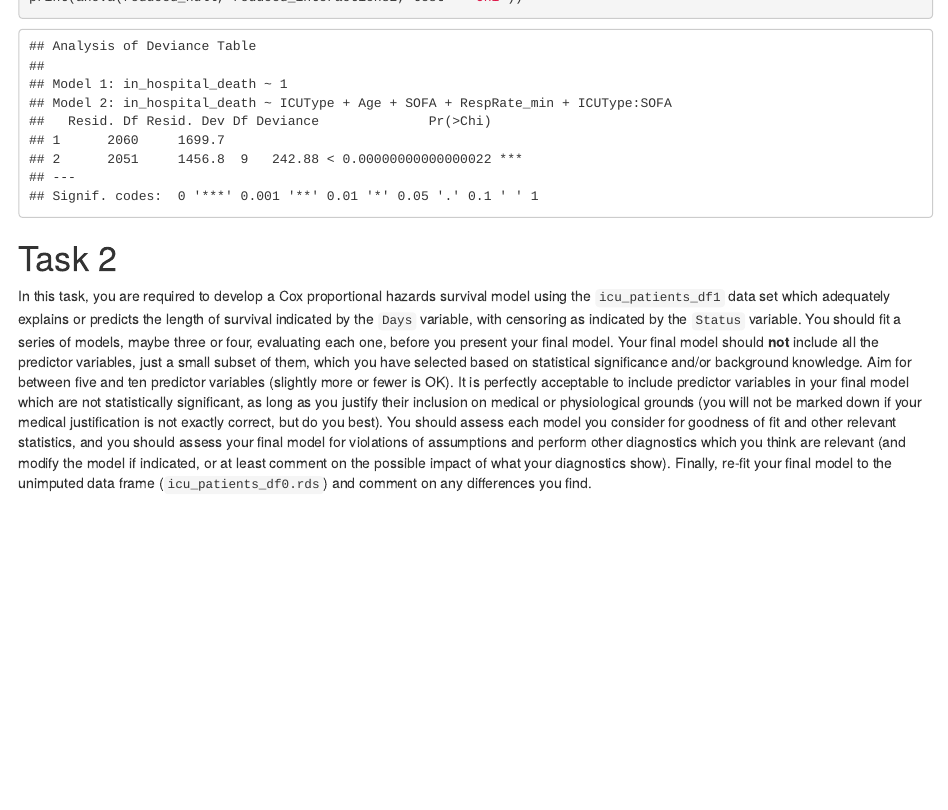
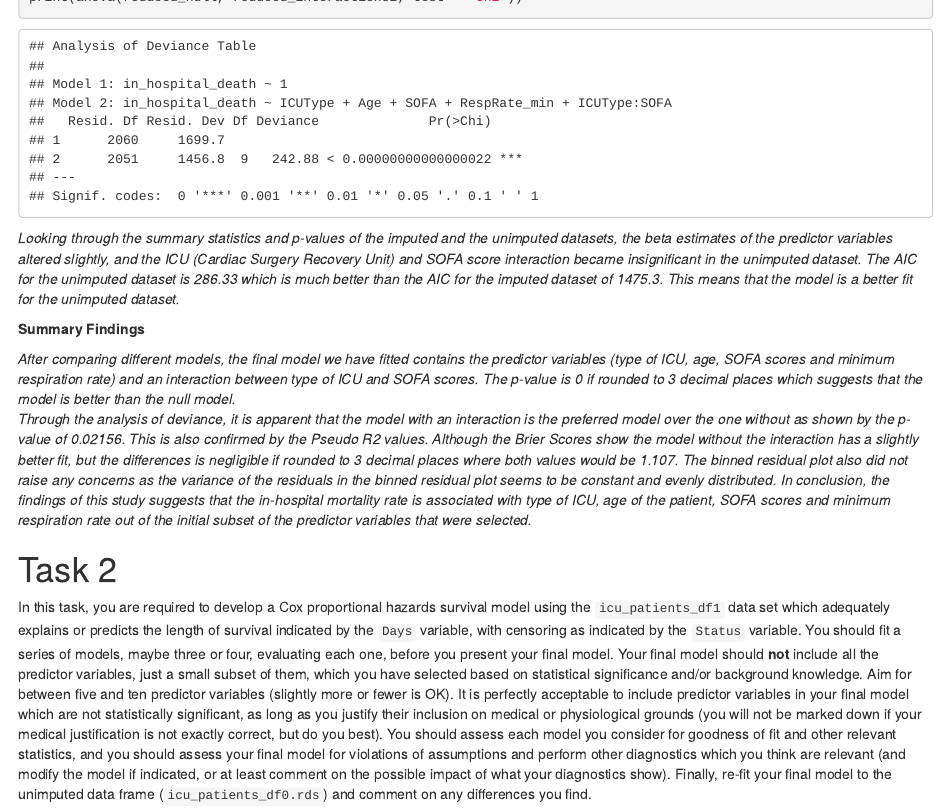
Before and after one commit to Li-Annie/HDAT9600_TEAM2, an R Markdown document (hdat9600assess4_teamX.Rmd): the page in a window 1100 px wide, from 11150 px down. Rendered offline with R 4.5, knitr and Pandoc, with nearby package versions; some code elsewhere in the file could not run offline.

Commit message:
I have added the summary findings paragraph and comparison of the model with imputed vs unimputed dataset.

````diff
--- a/hdat9600assess4_teamX.Rmd
+++ b/hdat9600assess4_teamX.Rmd
@@ -409,6 +409,12 @@ reduced_null <-glm(in_hospital_death ~ 1, family = binomial, data = icu_sub)
 # calculate p-value
 print(anova(reduced_null, reduced_interactions2, test = "Chi"))
 ```
+_Looking through the summary statistics and p-values of the imputed and the unimputed datasets, the beta estimates of the predictor variables altered slightly, and the ICU (Cardiac Surgery Recovery Unit) and SOFA score interaction became insignificant in the unimputed dataset. The AIC for the unimputed dataset is 286.33 which is much better than the AIC for the imputed dataset of 1475.3. This means that the model is a better fit for the unimputed dataset._
+
+**Summary Findings**
+
+_After comparing different models, the final model we have fitted contains the predictor variables (type of ICU, age, SOFA scores and minimum respiration rate) and an interaction between type of ICU and SOFA scores. The p-value is 0 if rounded to 3 decimal places which suggests that the model is better than the null model._
+_Through the analysis of deviance, it is apparent that the model with an interaction is the preferred model over the one without as shown by the p-value of 0.02156. This is also confirmed by the Pseudo R2 values. Although the Brier Scores show the model without the interaction has a slightly better fit, but the differences is negligible if rounded to 3 decimal places where both values would be 1.107. The binned residual plot also did not raise any concerns as the variance of the residuals in the binned residual plot seems to be constant and evenly distributed. In conclusion, the findings of this study suggests that the in-hospital mortality rate is associated with type of ICU, age of the patient, SOFA scores and minimum respiration rate out of the initial subset of the predictor variables that were selected._
 
 # Task 2
 
````
